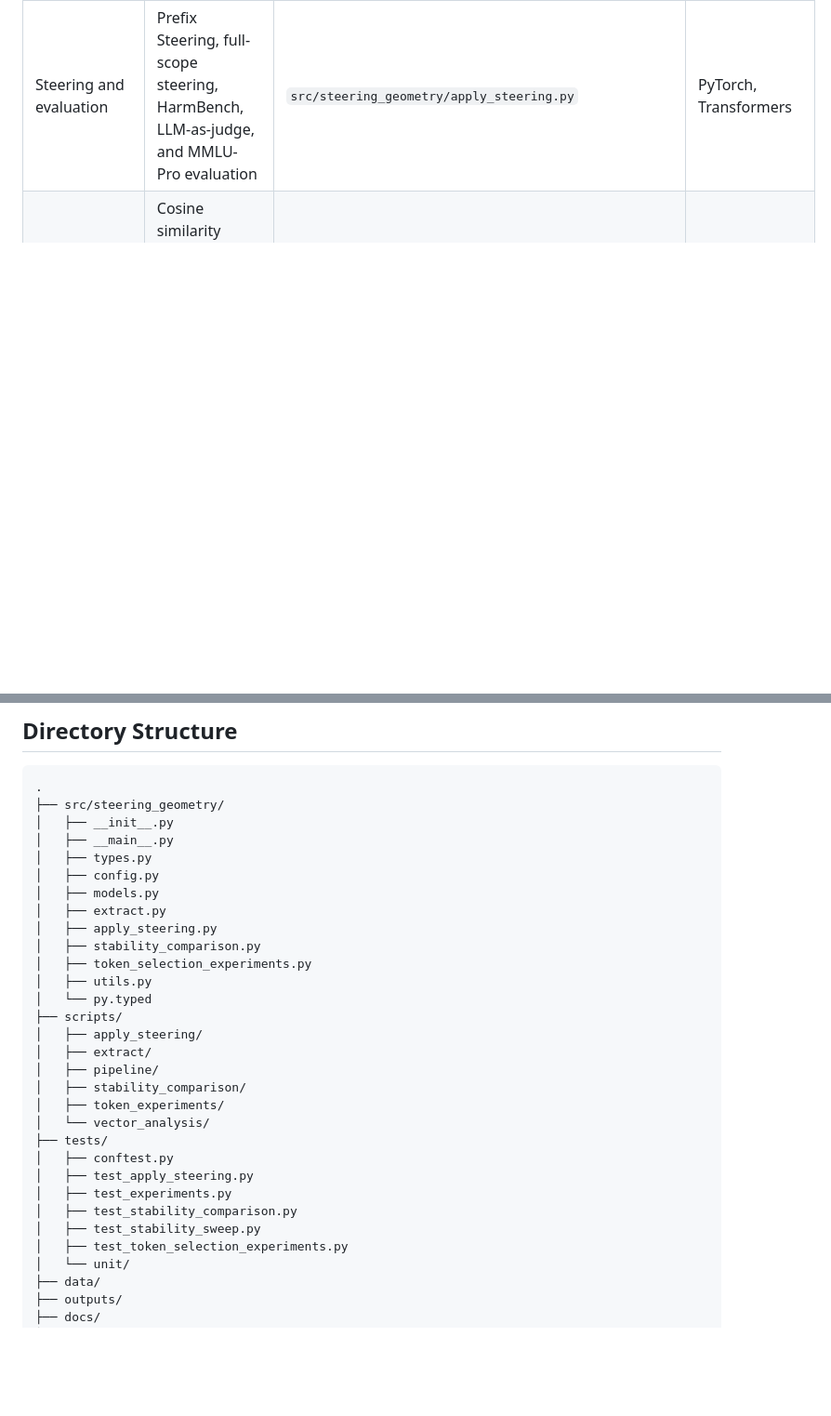
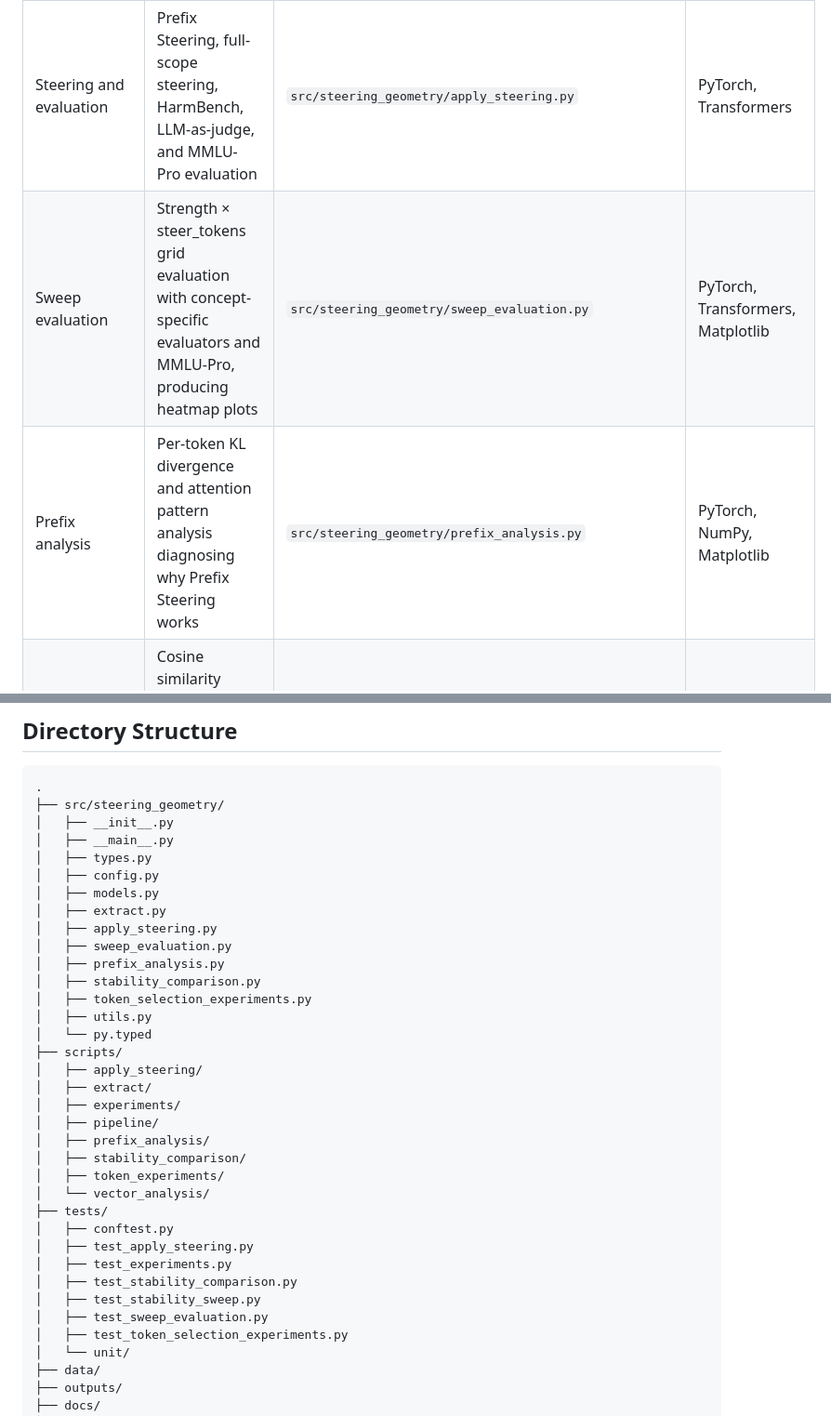
Before and after one commit to xzAscC/Steering_Geometry, a Markdown page: ARCHITECTURE.md, 2 parts joined by grey strips. Shown at 93% size. GitHub-like rendering; blank space fills up the shorter version.

Commit message:
docs: add sweep evaluation and prefix analysis modules to architecture

```diff
--- a/ARCHITECTURE.md
+++ b/ARCHITECTURE.md
@@ -34,6 +34,8 @@ Evaluation is limited to the paper benchmarks: HarmBench, LLM-as-judge with thre
 | Model wrapper | HuggingFace model loading, tokenizer handling, and activation hooks | `src/steering_geometry/models.py` | PyTorch, Transformers |
 | Extraction | Steering vector extraction with DiM, PCA, weighted mean, and discriminative variants | `src/steering_geometry/extract.py` | PyTorch, NumPy, datasets |
 | Steering and evaluation | Prefix Steering, full-scope steering, HarmBench, LLM-as-judge, and MMLU-Pro evaluation | `src/steering_geometry/apply_steering.py` | PyTorch, Transformers |
+| Sweep evaluation | Strength × steer_tokens grid evaluation with concept-specific evaluators and MMLU-Pro, producing heatmap plots | `src/steering_geometry/sweep_evaluation.py` | PyTorch, Transformers, Matplotlib |
+| Prefix analysis | Per-token KL divergence and attention pattern analysis diagnosing why Prefix Steering works | `src/steering_geometry/prefix_analysis.py` | PyTorch, NumPy, Matplotlib |
 | Stability experiments | Cosine similarity sweeps for direction stability across methods, layers, and sample counts | `src/steering_geometry/stability_comparison.py` | NumPy, PyTorch, Matplotlib |
 | Token selection experiments | Construction diagnosis experiments for token count, token position, prompt versus response tokens, and steering scope | `src/steering_geometry/token_selection_experiments.py` | PyTorch, NumPy, Matplotlib |
 | Utilities | Shared filesystem, naming, sampling, and logging helpers | `src/steering_geometry/utils.py` | pathlib, logging |
@@ -106,6 +108,8 @@ The main workflow follows the paper experiment path from vector construction to
 │   ├── models.py
 │   ├── extract.py
 │   ├── apply_steering.py
+│   ├── sweep_evaluation.py
+│   ├── prefix_analysis.py
 │   ├── stability_comparison.py
 │   ├── token_selection_experiments.py
 │   ├── utils.py
@@ -113,7 +117,9 @@ The main workflow follows the paper experiment path from vector construction to
 ├── scripts/
 │   ├── apply_steering/
 │   ├── extract/
+│   ├── experiments/
 │   ├── pipeline/
+│   ├── prefix_analysis/
 │   ├── stability_comparison/
 │   ├── token_experiments/
 │   └── vector_analysis/
@@ -123,6 +129,7 @@ The main workflow follows the paper experiment path from vector construction to
 │   ├── test_experiments.py
 │   ├── test_stability_comparison.py
 │   ├── test_stability_sweep.py
+│   ├── test_sweep_evaluation.py
 │   ├── test_token_selection_experiments.py
 │   └── unit/
 ├── data/
```
